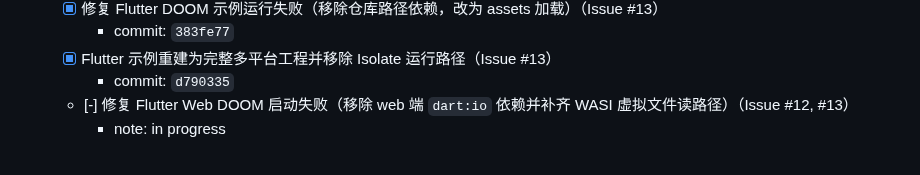
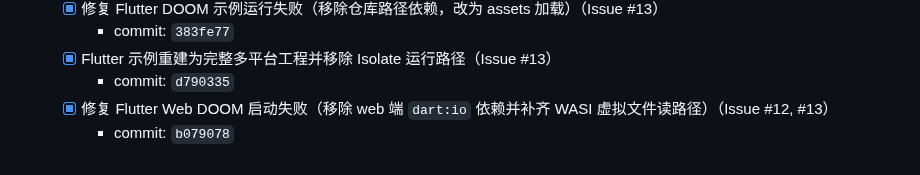
Before and after one commit to medz/wasd, a Markdown page: TODO.md, the part around the change. Rendered like a GitHub page.

Commit message:
chore(todo): record web doom startup fix

```diff
--- a/TODO.md
+++ b/TODO.md
@@ -141,5 +141,5 @@
     - commit: `383fe77`
   - [x] Flutter 示例重建为完整多平台工程并移除 Isolate 运行路径（Issue #13）
     - commit: `d790335`
-  - [-] 修复 Flutter Web DOOM 启动失败（移除 web 端 `dart:io` 依赖并补齐 WASI 虚拟文件读路径）（Issue #12, #13）
-    - note: in progress
+  - [x] 修复 Flutter Web DOOM 启动失败（移除 web 端 `dart:io` 依赖并补齐 WASI 虚拟文件读路径）（Issue #12, #13）
+    - commit: `b079078`
```
